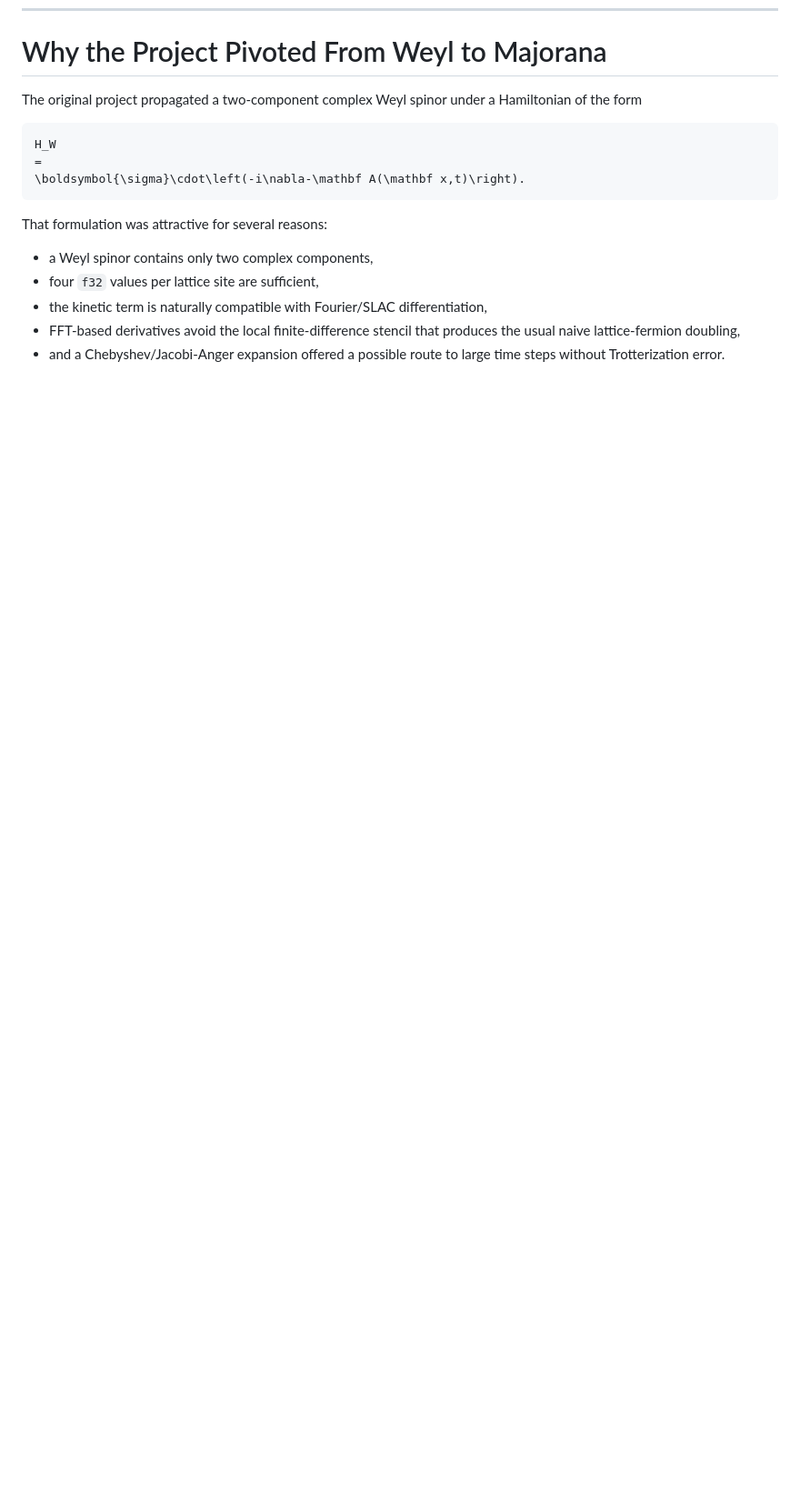
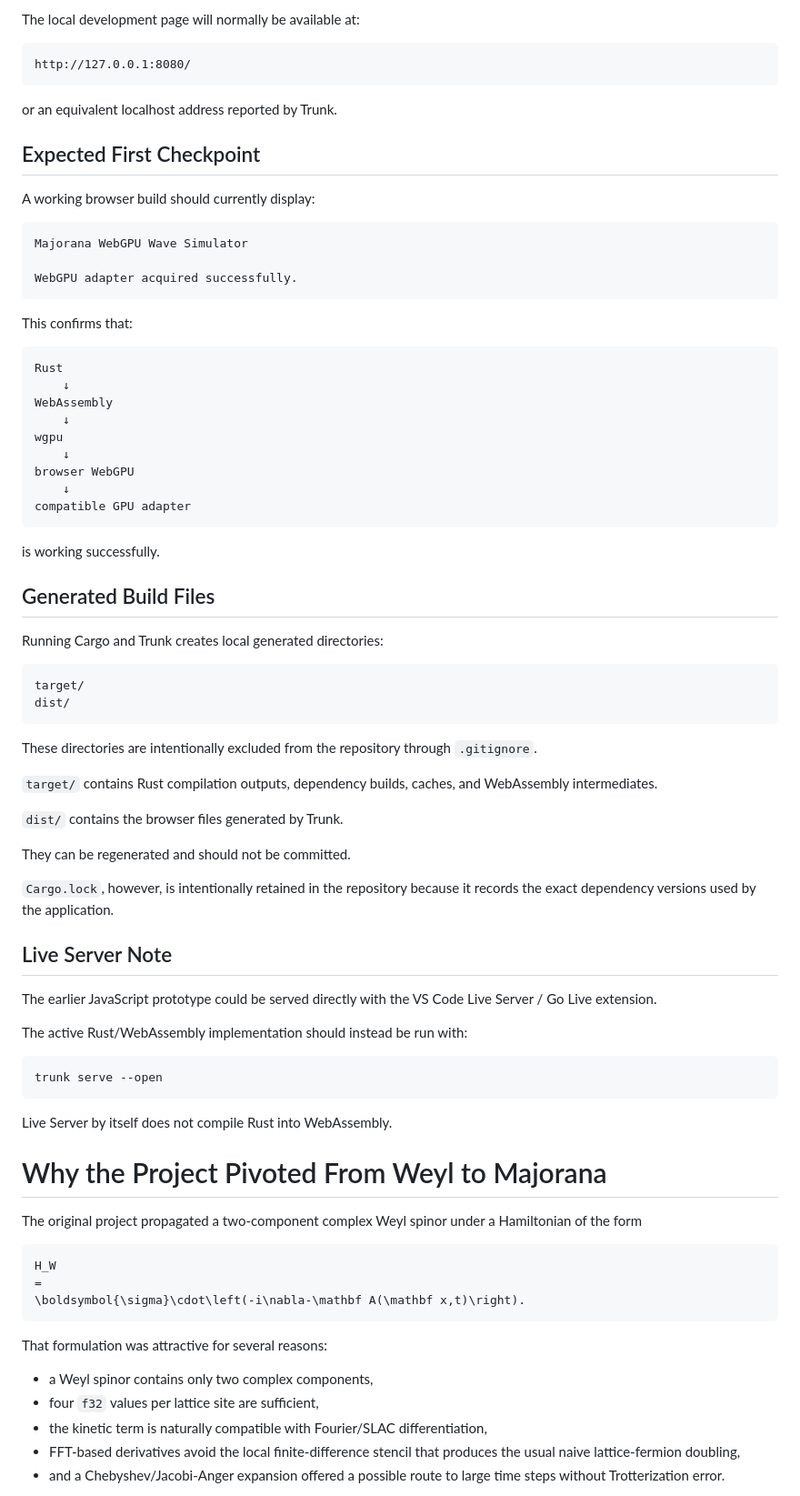
Before and after one commit to benjamincommeau2/majorana-wave-simulator, a Markdown page: README.md, the part around one of its changes. Shown at 91% size. Drawn GitHub-style; blank space fills up the shorter version.

Commit message:
docs: add local installation and development instructions

````diff
--- a/README.md
+++ b/README.md
@@ -40,3 +124,69 @@ The project is intentionally developed in small, testable checkpoints so that ea
+The local development page will normally be available at:
+
+```text
+http://127.0.0.1:8080/
+```
+
+or an equivalent localhost address reported by Trunk.
+
+## Expected First Checkpoint
+
+A working browser build should currently display:
+
+```text
+Majorana WebGPU Wave Simulator
+
+WebGPU adapter acquired successfully.
+```
+
+This confirms that:
+
+```text
+Rust
+    ↓
+WebAssembly
+    ↓
+wgpu
+    ↓
+browser WebGPU
+    ↓
+compatible GPU adapter
+```
+
+is working successfully.
+
+## Generated Build Files
+
+Running Cargo and Trunk creates local generated directories:
+
+```text
+target/
+dist/
+```
+
+These directories are intentionally excluded from the repository through `.gitignore`.
+
+`target/` contains Rust compilation outputs, dependency builds, caches, and WebAssembly intermediates.
+
+`dist/` contains the browser files generated by Trunk.
+
+They can be regenerated and should not be committed.
+
+`Cargo.lock`, however, is intentionally retained in the repository because it records the exact dependency versions used by the application.
+
+## Live Server Note
+
+The earlier JavaScript prototype could be served directly with the VS Code Live Server / Go Live extension.
+
+The active Rust/WebAssembly implementation should instead be run with:
+
+```powershell
+trunk serve --open
+```
+
+Live Server by itself does not compile Rust into WebAssembly.
+
+
 
 # Why the Project Pivoted From Weyl to Majorana
 
````
Also changed, not shown: other parts of README.md (+84 -0 lines).
